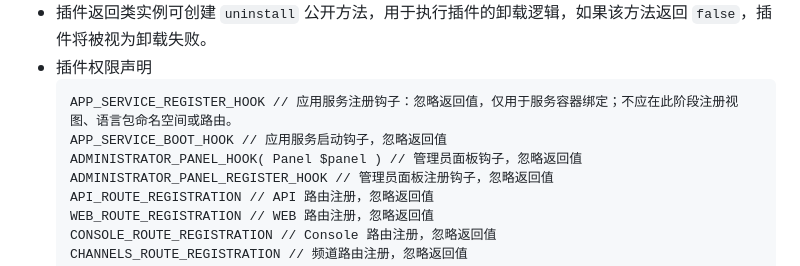
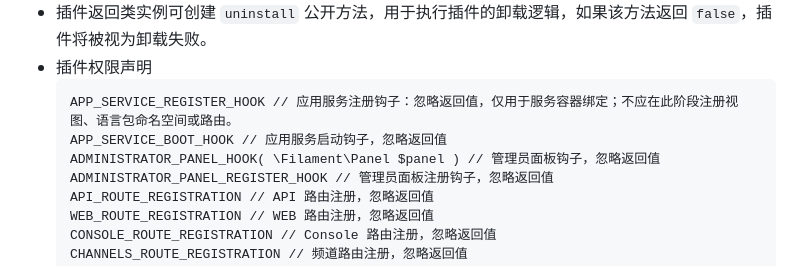
Before and after one commit to LinnBenson/LarExtend, a Markdown page: README.md, the part around the change. GitHub-like rendering.

Commit message:
更新说明文件

````diff
--- a/README.md
+++ b/README.md
@@ -381,7 +381,7 @@ location / {
   ```
   APP_SERVICE_REGISTER_HOOK // 应用服务注册钩子：忽略返回值，仅用于服务容器绑定；不应在此阶段注册视图、语言包命名空间或路由。
   APP_SERVICE_BOOT_HOOK // 应用服务启动钩子，忽略返回值
-  ADMINISTRATOR_PANEL_HOOK( Panel $panel ) // 管理员面板钩子，忽略返回值
+  ADMINISTRATOR_PANEL_HOOK( \Filament\Panel $panel ) // 管理员面板钩子，忽略返回值
   ADMINISTRATOR_PANEL_REGISTER_HOOK // 管理员面板注册钩子，忽略返回值
   API_ROUTE_REGISTRATION // API 路由注册，忽略返回值
   WEB_ROUTE_REGISTRATION // WEB 路由注册，忽略返回值
````
